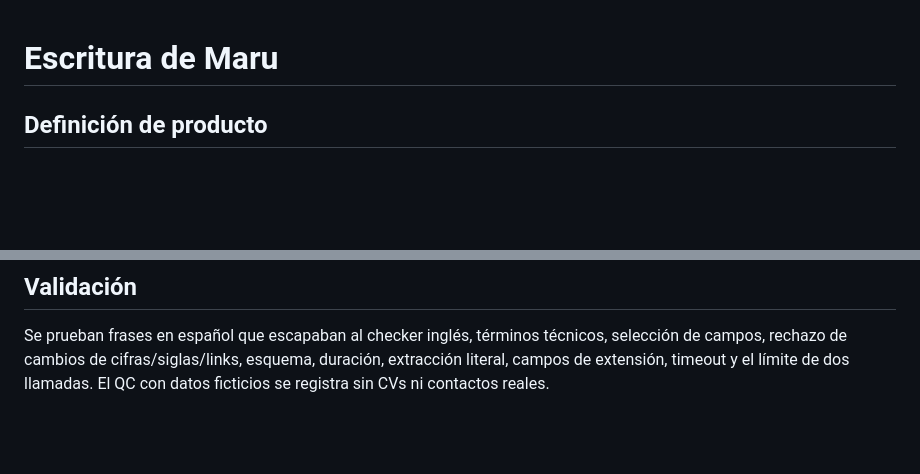
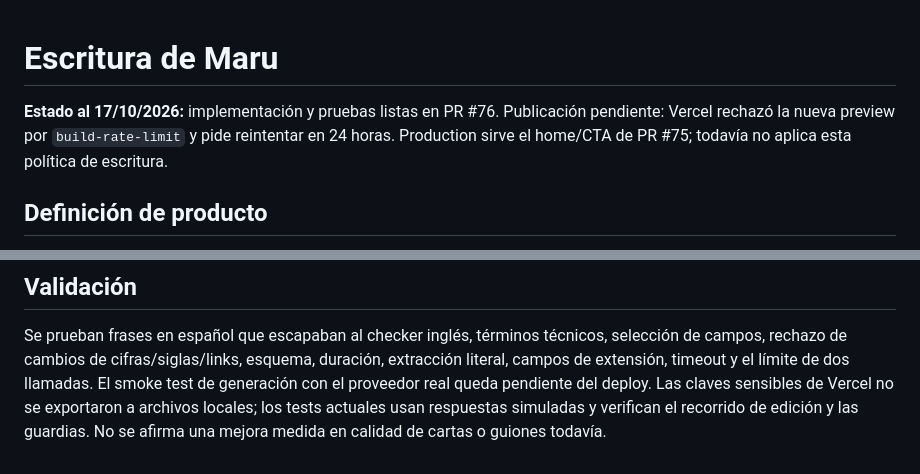
Before and after one commit to facundogregorini-lab/maru, a Markdown page: docs/ESCRITURA.md, 2 parts joined by grey strips. Drawn GitHub-style; blank space fills up the shorter version.

```diff
--- a/docs/ESCRITURA.md
+++ b/docs/ESCRITURA.md
@@ -1,4 +1,6 @@
 # Escritura de Maru
+
+**Estado al 17/10/2026:** implementación y pruebas listas en PR #76. Publicación pendiente: Vercel rechazó la nueva preview por `build-rate-limit` y pide reintentar en 24 horas. Production sirve el home/CTA de PR #75; todavía no aplica esta política de escritura.
 
 ## Definición de producto
 
@@ -77,4 +79,4 @@ OAuth vencido; no se consideró una revisión completada.
 Se prueban frases en español que escapaban al checker inglés, términos técnicos,
 selección de campos, rechazo de cambios de cifras/siglas/links, esquema, duración,
 extracción literal, campos de extensión, timeout y el límite de dos llamadas.
-El QC con datos ficticios se registra sin CVs ni contactos reales.
+El smoke test de generación con el proveedor real queda pendiente del deploy. Las claves sensibles de Vercel no se exportaron a archivos locales; los tests actuales usan respuestas simuladas y verifican el recorrido de edición y las guardias. No se afirma una mejora medida en calidad de cartas o guiones todavía.
```
Also changed, not shown: docs/PENDIENTES.md (+5 -1 lines).
